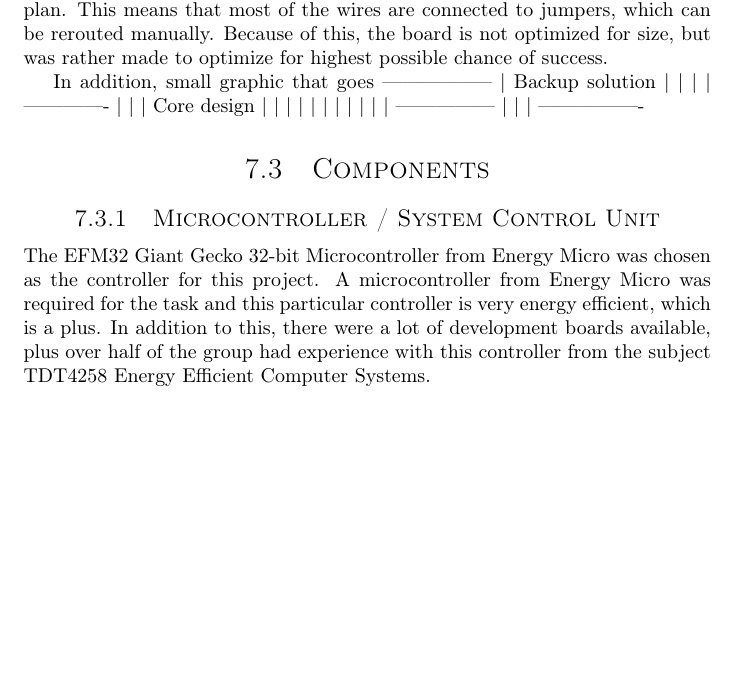
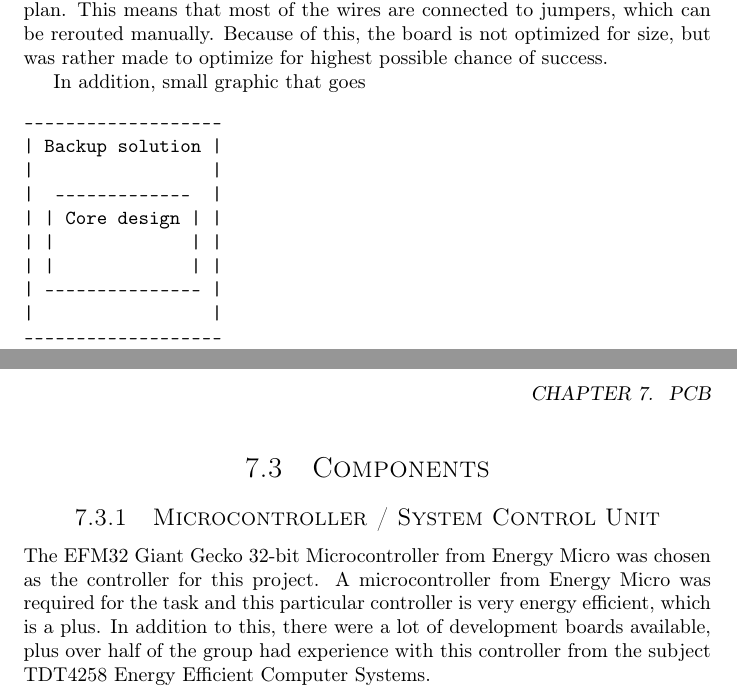
Before and after one commit to dmpro2014/report, a LaTeX thesis (report/report.tex, which reads report/pcb/pcb.tex): part of page 16 of 25 before the commit and two parts of pages 16 and 17 of 26 after it, the two joined at a grey line, cut so that both start at the same text, the shorter picture padded with empty space. Compiled offline with pdfLaTeX.

Commit message:
Correct pcb graphic sketch

```diff
--- a/report/pcb/pcb.tex
+++ b/report/pcb/pcb.tex
@@ -16,16 +16,18 @@ Because of this, the board is not optimized for size, but was rather made to opt
 highest possible chance of success.
 
 In addition, small graphic that goes
------------------
+\begin{verbatim}
+-------------------
 | Backup solution |
-|				  |
+|                 |
 |  -------------  |
 | | Core design | |
-| |				| |
-| |				| |
+| |             | |
+| |             | |
 | --------------- |
-|				  |
- ----------------
+|                 |
+-------------------
+ \end{verbatim}
 
 \section{Components}
 
```
